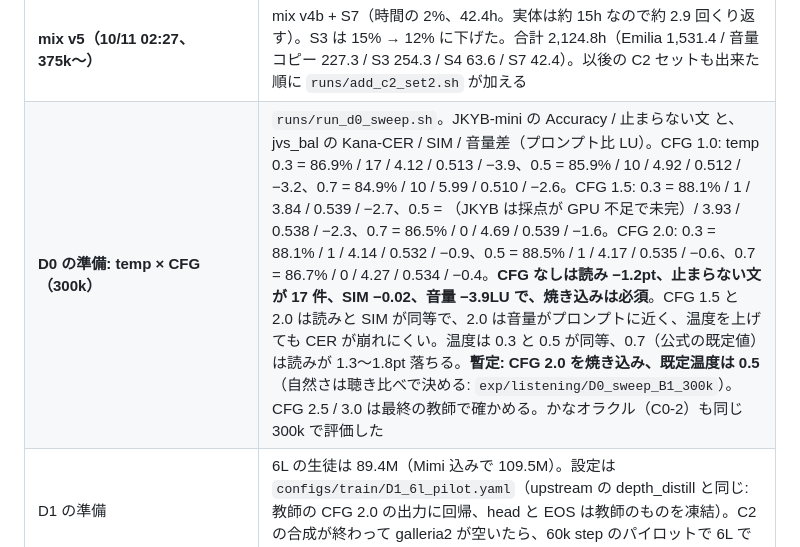
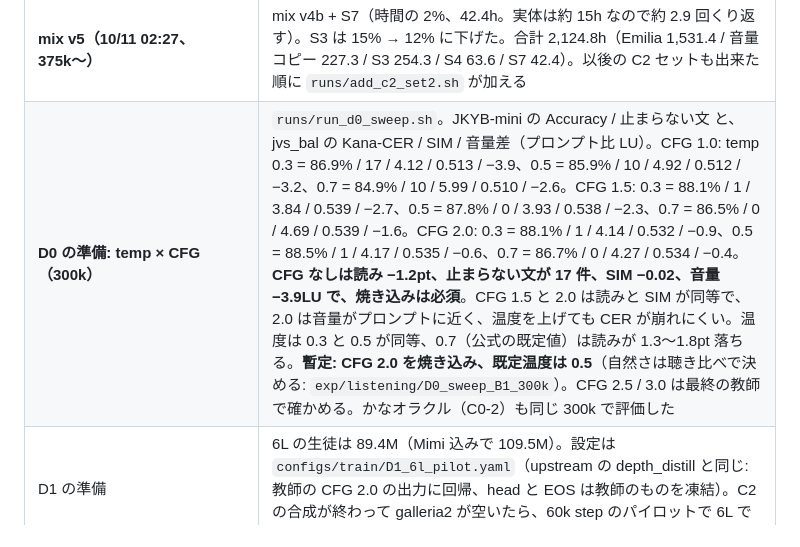
Before and after one commit to takuma104/pocket-tts-ja, a Markdown page: docs/plans/ja_finetune_plan.md, the part around the change. GitHub-like rendering.

Commit message:
Plan: D0 sweep cell CFG 1.5 / temp 0.5 (87.8%)
Co-Authored-By: Claude Opus 5.5 <noreply@anthropic.com>
Claude-Session: https://claude.ai/code/session_01JeacE8imr3xdQywkMQp4qn

```diff
--- a/docs/plans/ja_finetune_plan.md
+++ b/docs/plans/ja_finetune_plan.md
@@ -62,7 +62,7 @@ ChatGPT案をそのまま骨格にする。
 | **mix v4b（10/11 00:07、353k〜）** | A0b の再チェックが全発話に届いた（774,016 / 775,550）。**再チェックの ASR は 128 トークンで打ち切られるので、15s を超える発話の書き起こしは約125カナで途切れる**。届かなかった参照の末尾まで誤りに数えていたため、20〜31s の発話の 4〜5割を CER > 0.3 で誤って落としていた。途切れた書き起こしは届いた範囲だけで比べるように直した（`filter_asr_recheck.py --truncated-at`）。残したのは 699,241 発話 / 1,531h（20〜25s は 87%、25〜31s は 81% が残る）。構成は Emilia 1,531h + 音量拡張 227h + S3 322h（15%）+ S4 64h（3%）= 2,151h。上限は 500k |
 | **S7（LLM の例文、C2 の第3弾）** | S6 の後も露出が 40 文に届かない読みが、辞書の一般的な語（頻度 tier 2 以内）を持つものだけで 537 個ある（漢数字の訓読み、熟字訓、まれな訓）。Wikipedia に文がないので、679 の（語, 読み）について Claude Haiku に例文を書かせた（`scripts/synth_text/build_s7_texts.py`、34 タスク）。同じ辞書項目の中の読みの揺れ（寂しい＝さびしい／さみしい）は文脈で決まらないので対象外。**書かれた 18,933 文のうち 15,533 文（627 語）を採用**。書き手は、指定の読みが不自然な語（打つ＝ぶつ、娘＝じょう、円＝まる など約30語）を自分で見送っている。同形異音語の 7,304 文は Claude Sonnet に読みだけを選ばせ（意図した読みは伏せる）、一致した 6,045 文を残した（主人＝あるじ、京＝みやこ、士＝さむらい など 23 語はほぼ全滅で、文脈からは決まらない読みと分かる）。ほかに、対象語の外で Sudachi と UniDic の読みが食い違う文、送り仮名が辞書の形と食い違う文（目差し、易しい）を除いた。教師にはカタカナ置換で読ませた（`scripts/synth/run_set.sh`）。**QC は 15,533 文中 12,757 文が通過（82%）**（対象語の読み違い 1,727、文の Kana-CER 超過 1,785）。627 語のうち 526 語で 10 文以上、331 語で 20 文以上が残った。通過率が低いのは 格好良い（0/10）、嗚呼嗚呼、相部屋、師走、明明後日 など。見積もりは JKYB-mini で +1.2pt |
 | **mix v5（10/11 02:27、375k〜）** | mix v4b + S7（時間の 2%、42.4h。実体は約 15h なので約 2.9 回くり返す）。S3 は 15% → 12% に下げた。合計 2,124.8h（Emilia 1,531.4 / 音量コピー 227.3 / S3 254.3 / S4 63.6 / S7 42.4）。以後の C2 セットも出来た順に `runs/add_c2_set2.sh` が加える |
-| **D0 の準備: temp × CFG（300k）** | `runs/run_d0_sweep.sh`。JKYB-mini の Accuracy / 止まらない文 と、jvs_bal の Kana-CER / SIM / 音量差（プロンプト比 LU）。CFG 1.0: temp 0.3 = 86.9% / 17 / 4.12 / 0.513 / −3.9、0.5 = 85.9% / 10 / 4.92 / 0.512 / −3.2、0.7 = 84.9% / 10 / 5.99 / 0.510 / −2.6。CFG 1.5: 0.3 = 88.1% / 1 / 3.84 / 0.539 / −2.7、0.5 = （JKYB は採点が GPU 不足で未完）/ 3.93 / 0.538 / −2.3、0.7 = 86.5% / 0 / 4.69 / 0.539 / −1.6。CFG 2.0: 0.3 = 88.1% / 1 / 4.14 / 0.532 / −0.9、0.5 = 88.5% / 1 / 4.17 / 0.535 / −0.6、0.7 = 86.7% / 0 / 4.27 / 0.534 / −0.4。**CFG なしは読み −1.2pt、止まらない文が 17 件、SIM −0.02、音量 −3.9LU で、焼き込みは必須**。CFG 1.5 と 2.0 は読みと SIM が同等で、2.0 は音量がプロンプトに近く、温度を上げても CER が崩れにくい。温度は 0.3 と 0.5 が同等、0.7（公式の既定値）は読みが 1.3〜1.8pt 落ちる。**暫定: CFG 2.0 を焼き込み、既定温度は 0.5**（自然さは聴き比べで決める: `exp/listening/D0_sweep_B1_300k`）。CFG 2.5 / 3.0 は最終の教師で確かめる。かなオラクル（C0-2）も同じ 300k で評価した |
+| **D0 の準備: temp × CFG（300k）** | `runs/run_d0_sweep.sh`。JKYB-mini の Accuracy / 止まらない文 と、jvs_bal の Kana-CER / SIM / 音量差（プロンプト比 LU）。CFG 1.0: temp 0.3 = 86.9% / 17 / 4.12 / 0.513 / −3.9、0.5 = 85.9% / 10 / 4.92 / 0.512 / −3.2、0.7 = 84.9% / 10 / 5.99 / 0.510 / −2.6。CFG 1.5: 0.3 = 88.1% / 1 / 3.84 / 0.539 / −2.7、0.5 = 87.8% / 0 / 3.93 / 0.538 / −2.3、0.7 = 86.5% / 0 / 4.69 / 0.539 / −1.6。CFG 2.0: 0.3 = 88.1% / 1 / 4.14 / 0.532 / −0.9、0.5 = 88.5% / 1 / 4.17 / 0.535 / −0.6、0.7 = 86.7% / 0 / 4.27 / 0.534 / −0.4。**CFG なしは読み −1.2pt、止まらない文が 17 件、SIM −0.02、音量 −3.9LU で、焼き込みは必須**。CFG 1.5 と 2.0 は読みと SIM が同等で、2.0 は音量がプロンプトに近く、温度を上げても CER が崩れにくい。温度は 0.3 と 0.5 が同等、0.7（公式の既定値）は読みが 1.3〜1.8pt 落ちる。**暫定: CFG 2.0 を焼き込み、既定温度は 0.5**（自然さは聴き比べで決める: `exp/listening/D0_sweep_B1_300k`）。CFG 2.5 / 3.0 は最終の教師で確かめる。かなオラクル（C0-2）も同じ 300k で評価した |
 | D1 の準備 | 6L の生徒は 89.4M（Mimi 込みで 109.5M）。設定は `configs/train/D1_6l_pilot.yaml`（upstream の depth_distill と同じ: 教師の CFG 2.0 の出力に回帰、head と EOS は教師のものを凍結）。C2 の合成が終わって galleria2 が空いたら、60k step のパイロットで 6L での読みの落ち方を見る |
 | S3 合成（galleria2） | 完了（10/10 09:30）。30万文を合成し、179,188 文を採用 |
 | Y YODAS3 | ダウンロード完了（108 シャード）。前処理を galleria2 で実行中（ETA 2〜3日）。2 シャードの実績は 165h から 21.6h（13%）で、全量なら約1,170h の見込み |
```
